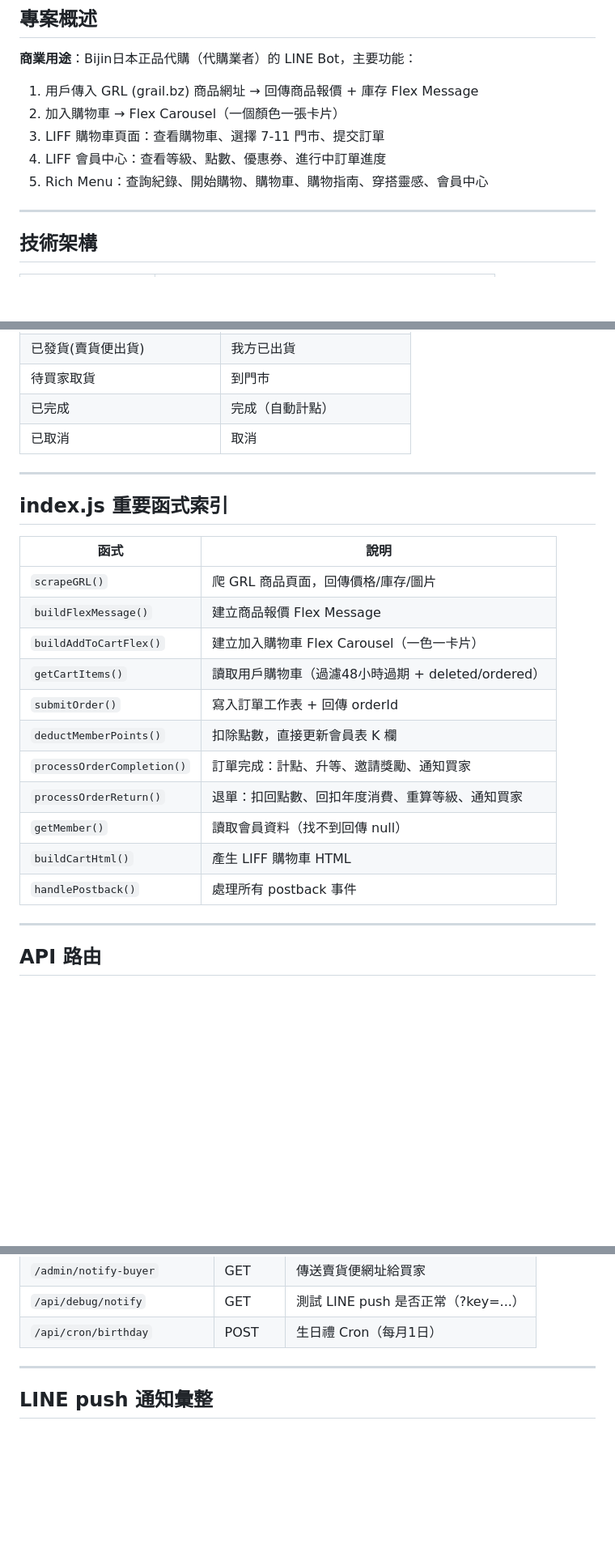
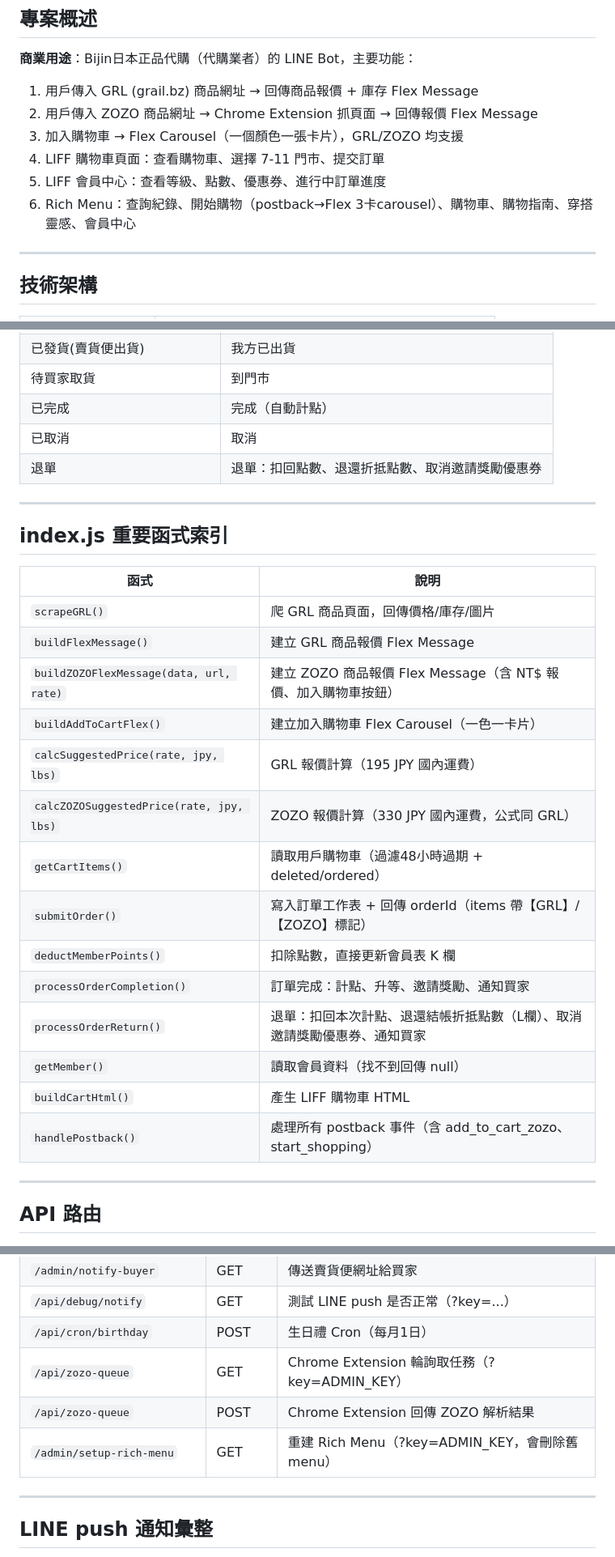
Before and after one commit to PFRoger/grl-line-bot, a Markdown page: CLAUDE.md, 3 parts joined by grey strips. Shown at 81% size. Drawn GitHub-style; blank space fills up the shorter version.

```diff
--- a/CLAUDE.md
+++ b/CLAUDE.md
@@ -8,10 +8,11 @@
 
 **商業用途**：Bijin日本正品代購（代購業者）的 LINE Bot，主要功能：
 1. 用戶傳入 GRL (grail.bz) 商品網址 → 回傳商品報價 + 庫存 Flex Message
-2. 加入購物車 → Flex Carousel（一個顏色一張卡片）
-3. LIFF 購物車頁面：查看購物車、選擇 7-11 門市、提交訂單
-4. LIFF 會員中心：查看等級、點數、優惠券、進行中訂單進度
-5. Rich Menu：查詢紀錄、開始購物、購物車、購物指南、穿搭靈感、會員中心
+2. 用戶傳入 ZOZO 商品網址 → Chrome Extension 抓頁面 → 回傳報價 Flex Message
+3. 加入購物車 → Flex Carousel（一個顏色一張卡片），GRL/ZOZO 均支援
+4. LIFF 購物車頁面：查看購物車、選擇 7-11 門市、提交訂單
+5. LIFF 會員中心：查看等級、點數、優惠券、進行中訂單進度
+6. Rich Menu：查詢紀錄、開始購物（postback→Flex 3卡carousel）、購物車、購物指南、穿搭靈感、會員中心
 
 ---
 
@@ -103,6 +104,7 @@ VERCEL_TOKEN=<token> npx vercel --prod --yes --scope pfrogers-projects
 | 待買家取貨 | 到門市 |
 | 已完成 | 完成（自動計點） |
 | 已取消 | 取消 |
+| 退單 | 退單：扣回點數、退還折抵點數、取消邀請獎勵優惠券 |
 
 ---
 
@@ -111,16 +113,19 @@ VERCEL_TOKEN=<token> npx vercel --prod --yes --scope pfrogers-projects
 | 函式 | 說明 |
 |------|------|
 | `scrapeGRL()` | 爬 GRL 商品頁面，回傳價格/庫存/圖片 |
-| `buildFlexMessage()` | 建立商品報價 Flex Message |
+| `buildFlexMessage()` | 建立 GRL 商品報價 Flex Message |
+| `buildZOZOFlexMessage(data, url, rate)` | 建立 ZOZO 商品報價 Flex Message（含 NT$ 報價、加入購物車按鈕） |
 | `buildAddToCartFlex()` | 建立加入購物車 Flex Carousel（一色一卡片） |
+| `calcSuggestedPrice(rate, jpy, lbs)` | GRL 報價計算（195 JPY 國內運費） |
+| `calcZOZOSuggestedPrice(rate, jpy, lbs)` | ZOZO 報價計算（330 JPY 國內運費，公式同 GRL） |
 | `getCartItems()` | 讀取用戶購物車（過濾48小時過期 + deleted/ordered） |
-| `submitOrder()` | 寫入訂單工作表 + 回傳 orderId |
+| `submitOrder()` | 寫入訂單工作表 + 回傳 orderId（items 帶【GRL】/【ZOZO】標記） |
 | `deductMemberPoints()` | 扣除點數，直接更新會員表 K 欄 |
 | `processOrderCompletion()` | 訂單完成：計點、升等、邀請獎勵、通知買家 |
-| `processOrderReturn()` | 退單：扣回點數、回扣年度消費、重算等級、通知買家 |
+| `processOrderReturn()` | 退單：扣回本次計點、退還結帳折抵點數（L欄）、取消邀請獎勵優惠券、通知買家 |
 | `getMember()` | 讀取會員資料（找不到回傳 null） |
 | `buildCartHtml()` | 產生 LIFF 購物車 HTML |
-| `handlePostback()` | 處理所有 postback 事件 |
+| `handlePostback()` | 處理所有 postback 事件（含 add_to_cart_zozo、start_shopping） |
 
 ---
 
@@ -148,6 +153,9 @@ VERCEL_TOKEN=<token> npx vercel --prod --yes --scope pfrogers-projects
 | `/admin/notify-buyer` | GET | 傳送賣貨便網址給買家 |
 | `/api/debug/notify` | GET | 測試 LINE push 是否正常（?key=...） |
 | `/api/cron/birthday` | POST | 生日禮 Cron（每月1日） |
+| `/api/zozo-queue` | GET | Chrome Extension 輪詢取任務（?key=ADMIN_KEY） |
+| `/api/zozo-queue` | POST | Chrome Extension 回傳 ZOZO 解析結果 |
+| `/admin/setup-rich-menu` | GET | 重建 Rich Menu（?key=ADMIN_KEY，會刪除舊 menu） |
 
 ---
 
```
Also changed, not shown: other parts of CLAUDE.md (+32 -4 lines).
